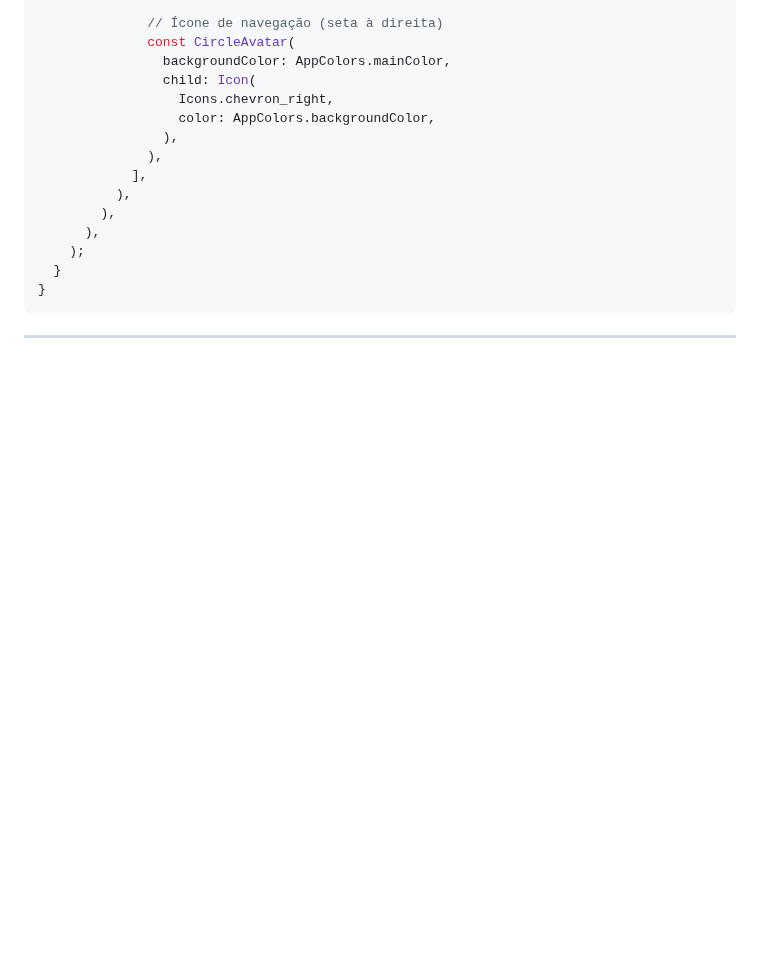
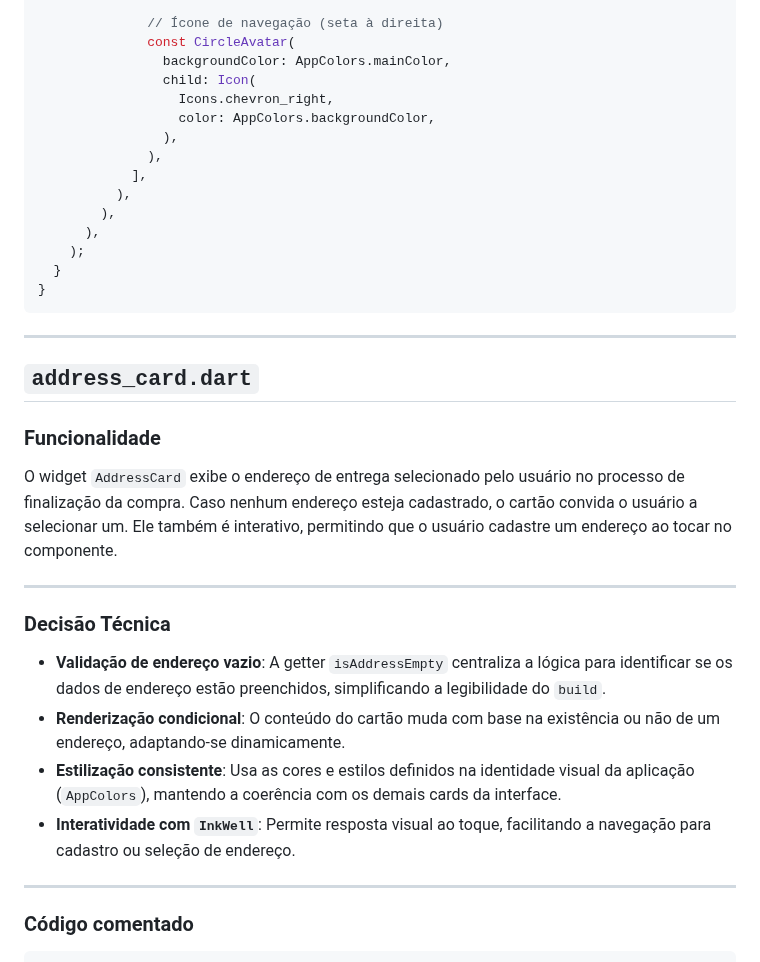
Before and after one commit to daniamorimdesa/TechTaste-foodapp-v2, a Markdown page: docs/12_UI_CHECKOUT_WIDGETS.md, the part around one of its changes. Rendered like a GitHub page; blank space fills up the shorter version.

````diff
--- a/docs/12_UI_CHECKOUT_WIDGETS.md
+++ b/docs/12_UI_CHECKOUT_WIDGETS.md
@@ -311,3 +311,18 @@ class PaymentMethodCard extends StatelessWidget {
 }
 ```
 ---
+## `address_card.dart`
+
+### Funcionalidade
+O widget `AddressCard` exibe o endereço de entrega selecionado pelo usuário no processo de finalização da compra. Caso nenhum endereço esteja cadastrado, o cartão convida o usuário a selecionar um. Ele também é interativo, permitindo que o usuário cadastre um endereço ao tocar no componente.
+
+---
+### Decisão Técnica
+- **Validação de endereço vazio**: A getter `isAddressEmpty` centraliza a lógica para identificar se os dados de endereço estão preenchidos, simplificando a legibilidade do `build`.
+- **Renderização condicional**: O conteúdo do cartão muda com base na existência ou não de um endereço, adaptando-se dinamicamente.
+- **Estilização consistente**: Usa as cores e estilos definidos na identidade visual da aplicação (`AppColors`), mantendo a coerência com os demais cards da interface.
+- **Interatividade com `InkWell`**: Permite resposta visual ao toque, facilitando a navegação para cadastro ou seleção de endereço.
+
+---
+### Código comentado
+
````
Also changed, not shown: other parts of docs/12_UI_CHECKOUT_WIDGETS.md (+101 -0 lines).
